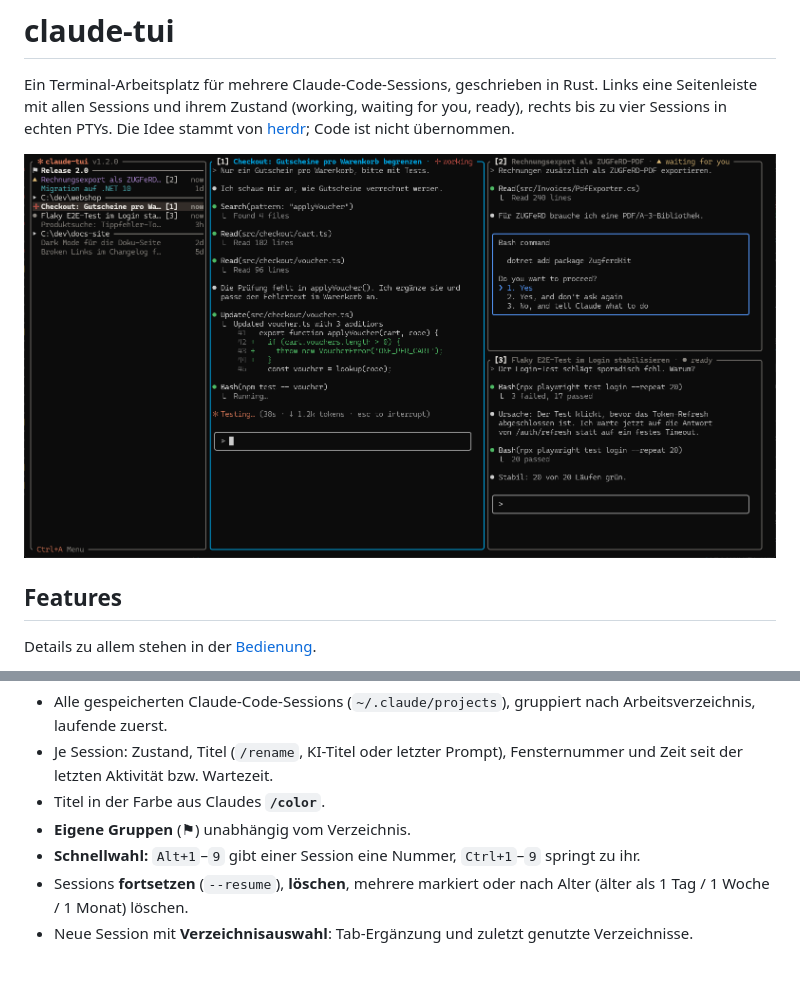
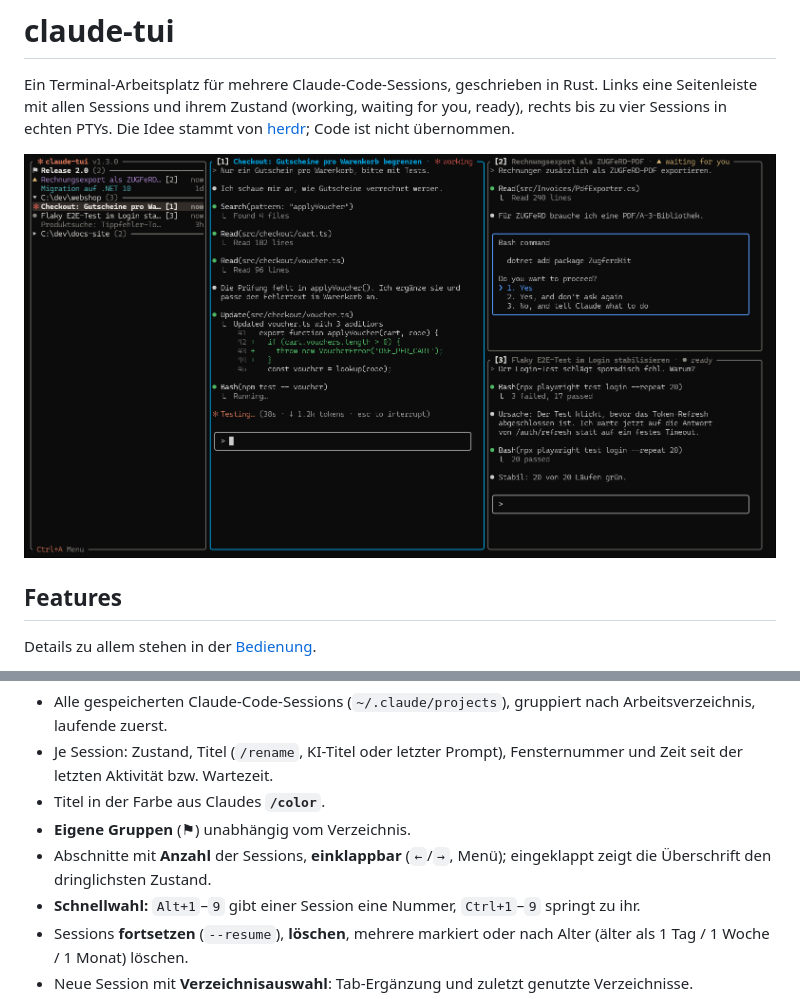
Before and after one commit to NicoMertens/claude-tui, a Markdown page: README.md, 2 parts joined by grey strips. Rendered like a GitHub page; pictures changed too: docs/screenshot.png; blank space fills up the shorter version.

```diff
--- a/README.md
+++ b/README.md
@@ -28,6 +28,8 @@ Details zu allem stehen in der [Bedienung](docs/bedienung.md).
   der letzten Aktivität bzw. Wartezeit.
 - Titel in der Farbe aus Claudes **`/color`**.
 - **Eigene Gruppen** (⚑) unabhängig vom Verzeichnis.
+- Abschnitte mit **Anzahl** der Sessions, **einklappbar** (`←`/`→`, Menü); eingeklappt zeigt die
+  Überschrift den dringlichsten Zustand.
 - **Schnellwahl:** `Alt+1`–`9` gibt einer Session eine Nummer, `Ctrl+1`–`9` springt zu ihr.
 - Sessions **fortsetzen** (`--resume`), **löschen**, mehrere markiert oder nach Alter (älter als
   1 Tag / 1 Woche / 1 Monat) löschen.
```
Also changed, not shown: docs/architektur.md (+2 -2 lines), docs/bedienung.md (+17 -2 lines), 6 other files.
